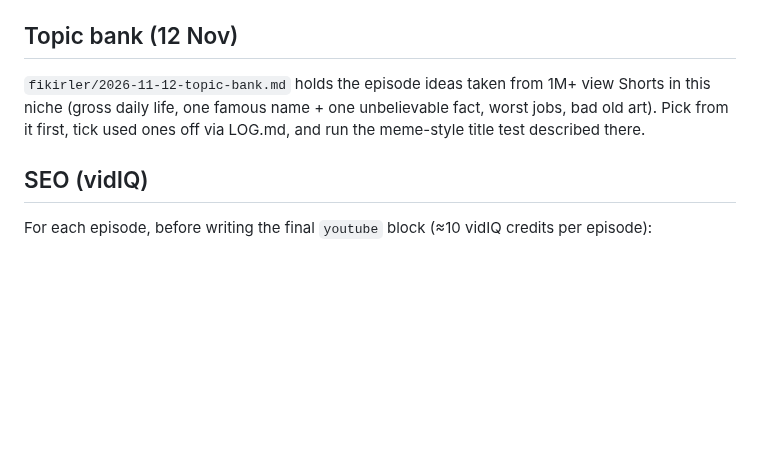
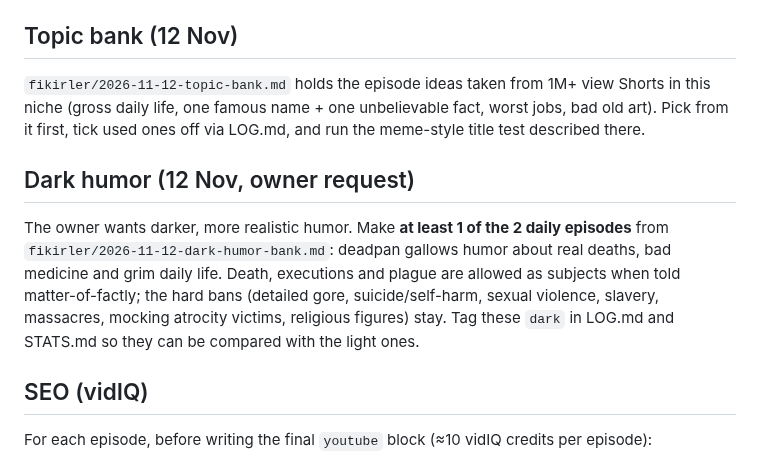
Before and after one commit to FurkiFor/testvv, a Markdown page: pipeline/README.md, the part around the change. Drawn GitHub-style; blank space fills up the shorter version.

Commit message:
groupchat: dark-humor bank + README rule
Co-Authored-By: Claude Fable 5.2 <noreply@anthropic.com>
Claude-Session: https://claude.ai/code/session_0184c4DoExybAgEvRjuzpu8G

```diff
--- a/pipeline/README.md
+++ b/pipeline/README.md
@@ -87,6 +87,9 @@ Each character needs an SVG in `portraits/<name>.svg` (reuse an existing one if
 ## Topic bank (12 Nov)
 `fikirler/2026-11-12-topic-bank.md` holds the episode ideas taken from 1M+ view Shorts in this niche (gross daily life, one famous name + one unbelievable fact, worst jobs, bad old art). Pick from it first, tick used ones off via LOG.md, and run the meme-style title test described there.
 
+## Dark humor (12 Nov, owner request)
+The owner wants darker, more realistic humor. Make **at least 1 of the 2 daily episodes** from `fikirler/2026-11-12-dark-humor-bank.md`: deadpan gallows humor about real deaths, bad medicine and grim daily life. Death, executions and plague are allowed as subjects when told matter-of-factly; the hard bans (detailed gore, suicide/self-harm, sexual violence, slavery, massacres, mocking atrocity victims, religious figures) stay. Tag these `dark` in LOG.md and STATS.md so they can be compared with the light ones.
+
 ## SEO (vidIQ)
 For each episode, before writing the final `youtube` block (≈10 vidIQ credits per episode):
 1. `vidiq_keyword_research` mode `research`, keyword = the two characters (e.g. "alexander the great diogenes"). Pick 1–2 high-volume, lower-competition keywords (prefer `overall` ≥ 55) that truly match the episode.
```
Also changed, not shown: pipeline/fikirler/2026-11-12-dark-humor-bank.md (added, +29 -0 lines).
